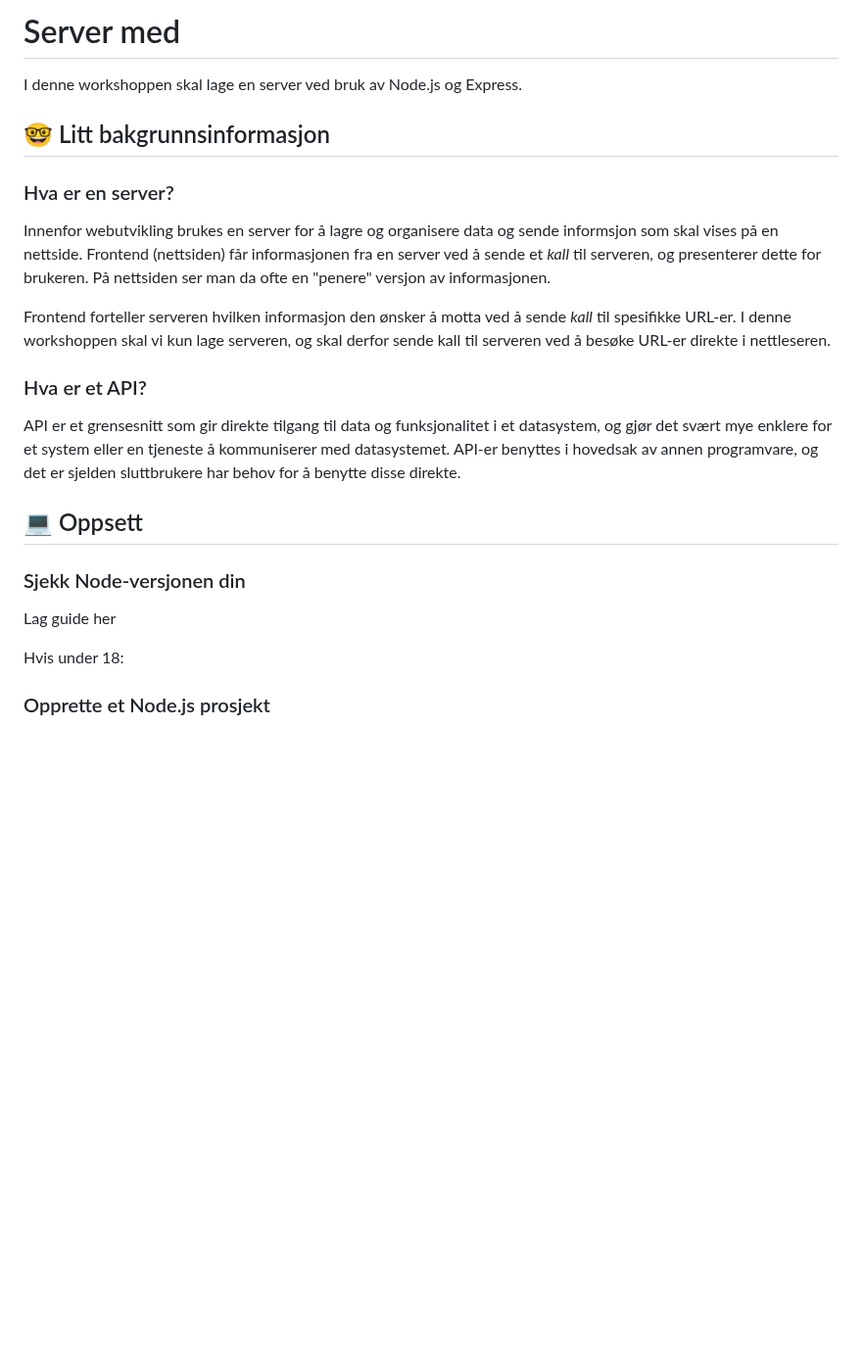
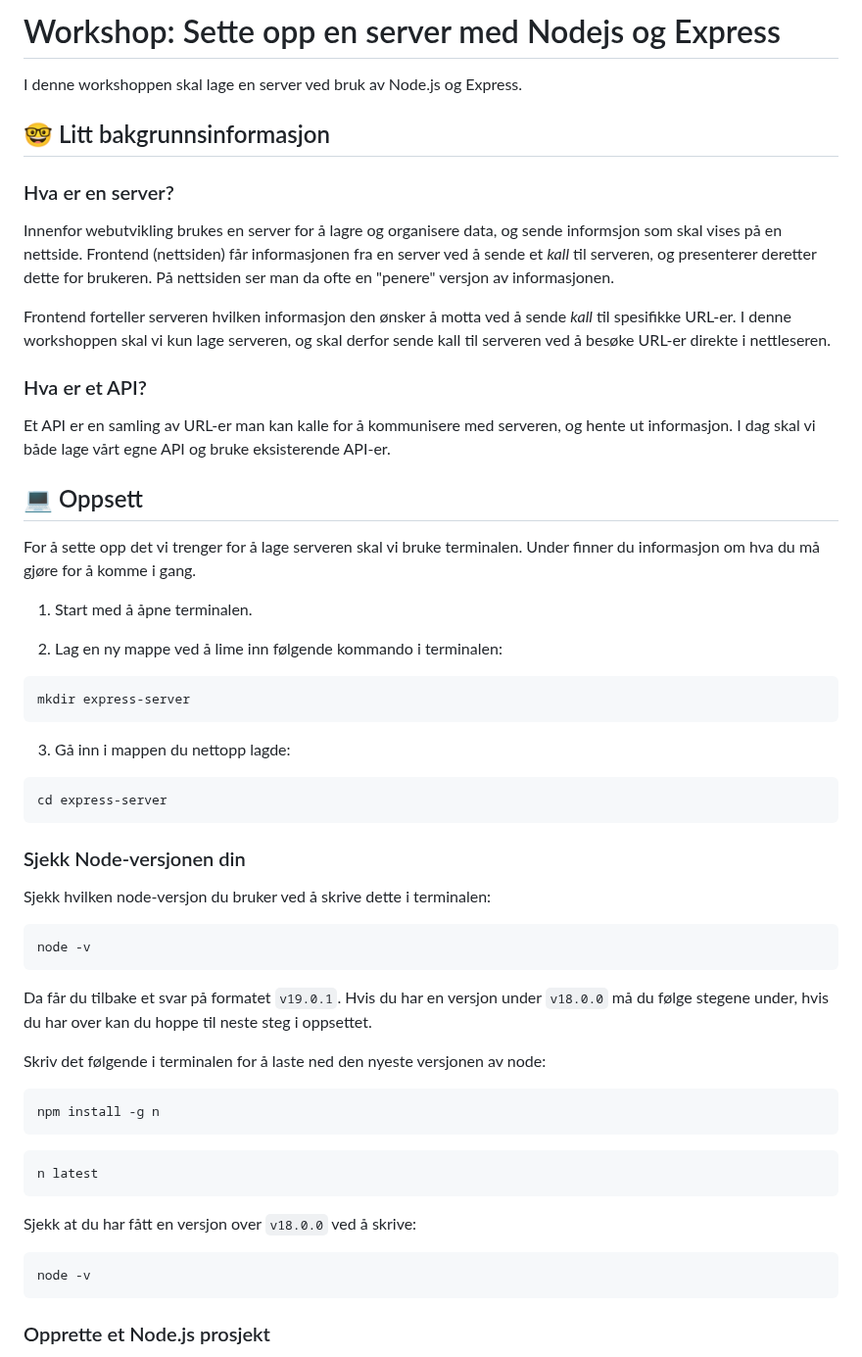
Before and after one commit to bekk/skolebesok-workshops, a Markdown page: express-server/README.md, the part around the change. Shown at 98% size. GitHub-like rendering; blank space fills up the shorter version.

Commit message:
Oppdatering av node

````diff
--- a/express-server/README.md
+++ b/express-server/README.md
@@ -1,23 +1,54 @@
-# Server med
+# Workshop: Sette opp en server med Nodejs og Express
 
 I denne workshoppen skal lage en server ved bruk av Node.js og Express.
 
 ## 🤓 Litt bakgrunnsinformasjon
 
 ### Hva er en server?
-Innenfor webutvikling brukes en server for å lagre og organisere data og sende informsjon som skal vises på en nettside. Frontend (nettsiden) får informasjonen fra en server ved å sende et _kall_ til serveren, og presenterer dette for brukeren. På nettsiden ser man da ofte en "penere" versjon av informasjonen.
+Innenfor webutvikling brukes en server for å lagre og organisere data, og sende informsjon som skal vises på en nettside. Frontend (nettsiden) får informasjonen fra en server ved å sende et _kall_ til serveren, og presenterer deretter dette for brukeren. På nettsiden ser man da ofte en "penere" versjon av informasjonen.
 
 Frontend forteller serveren hvilken informasjon den ønsker å motta ved å sende _kall_ til spesifikke URL-er. I denne workshoppen skal vi kun lage serveren, og skal derfor sende kall til serveren ved å besøke URL-er direkte i nettleseren.
 
 ### Hva er et API?
-API er et grensesnitt som gir direkte tilgang til data og funksjonalitet i et datasystem, og gjør det svært mye enklere for et system eller en tjeneste å kommuniserer med datasystemet. API-er benyttes i hovedsak av annen programvare, og det er sjelden sluttbrukere har behov for å benytte disse direkte.
+Et API er en samling av URL-er man kan kalle for å kommunisere med serveren, og hente ut informasjon. I dag skal vi både lage vårt egne API og bruke eksisterende API-er.
 
 ## 💻 Oppsett
+For å sette opp det vi trenger for å lage serveren skal vi bruke terminalen. Under finner du informasjon om hva du må gjøre for å komme i gang.
+
+1. Start med å åpne terminalen.
+
+2. Lag en ny mappe ved å lime inn følgende kommando i terminalen:
+```
+mkdir express-server
+```
+
+3. Gå inn i mappen du nettopp lagde:
+```
+cd express-server
+```
 
 ### Sjekk Node-versjonen din
-Lag guide her
+Sjekk hvilken node-versjon du bruker ved å skrive dette i terminalen:
+```
+node -v
+```
 
-Hvis under 18:
+Da får du tilbake et svar på formatet `v19.0.1`. Hvis du har en versjon under `v18.0.0` må du følge stegene under, hvis du har over kan du hoppe til neste steg i oppsettet.
+
+Skriv det følgende i terminalen for å laste ned den nyeste versjonen av node:
+
+```
+npm install -g n
+```
+
+```
+n latest
+```
+
+Sjekk at du har fått en versjon over `v18.0.0` ved å skrive:
+```
+node -v
+```
 
 
 ### Opprette et Node.js prosjekt
````
